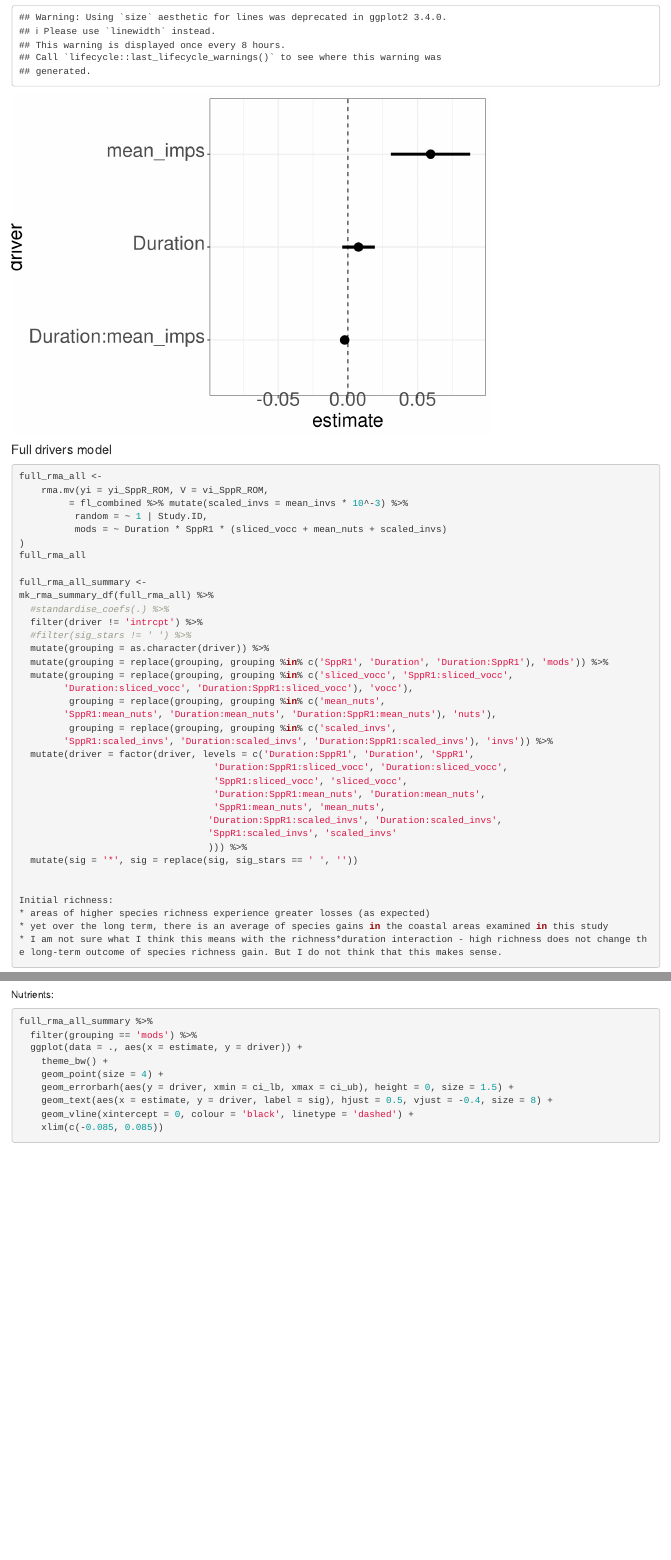
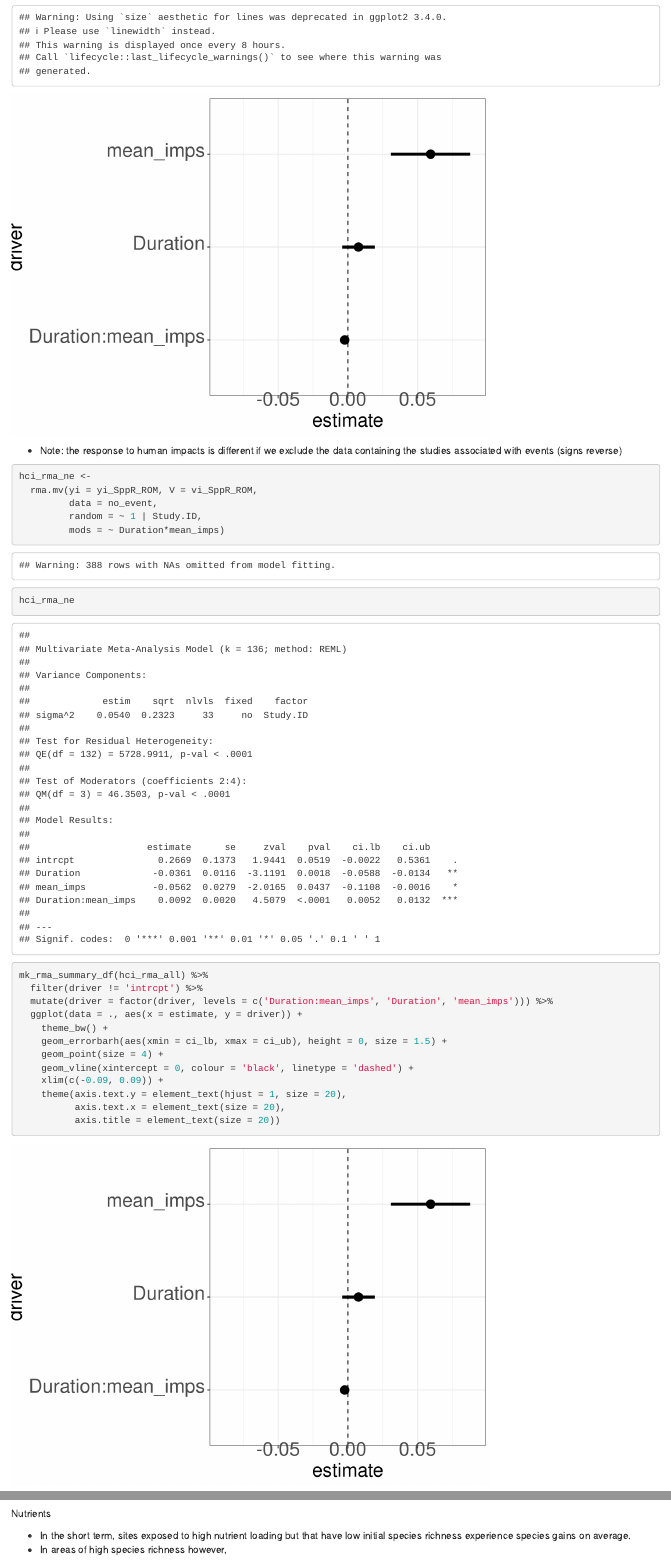
Before and after one commit to jdunic/local-marine-meta, an R Markdown document (R/maine_presentation.Rmd): the page in a window 1100 px wide, from 1130 px down, and a second part further down, joined at a grey line. Rendered offline with R 4.5, knitr and Pandoc, with nearby package versions; some code elsewhere in the file could not run offline.

Commit message:
add no event subset of the cumulative impact model (to note) - label attempt at standardising coefficients

````diff
--- a/R/maine_presentation.Rmd
+++ b/R/maine_presentation.Rmd
@@ -49,6 +49,32 @@ mk_rma_summary_df(hci_rma_all) %>%
 
 ```
 
+* Note: the response to human impacts is different if we exclude the data containing the studies associated with events (signs reverse)
+
+
+```{r}
+
+hci_rma_ne <-
+  rma.mv(yi = yi_SppR_ROM, V = vi_SppR_ROM,
+         data = no_event,
+         random = ~ 1 | Study.ID,
+         mods = ~ Duration*mean_imps)
+hci_rma_ne
+
+mk_rma_summary_df(hci_rma_all) %>%
+  filter(driver != 'intrcpt') %>%
+  mutate(driver = factor(driver, levels = c('Duration:mean_imps', 'Duration', 'mean_imps'))) %>%
+  ggplot(data = ., aes(x = estimate, y = driver)) +
+    theme_bw() +
+    geom_errorbarh(aes(xmin = ci_lb, xmax = ci_ub), height = 0, size = 1.5) +
+    geom_point(size = 4) +
+    geom_vline(xintercept = 0, colour = 'black', linetype = 'dashed') +
+    xlim(c(-0.09, 0.09)) +
+    theme(axis.text.y = element_text(hjust = 1, size = 20),
+          axis.text.x = element_text(size = 20),
+          axis.title = element_text(size = 20))
+
+```
 
 #### Full drivers model
 
@@ -91,6 +117,8 @@ Initial richness:
 * yet over the long term, there is an average of species gains in the coastal areas examined in this study
 * I am not sure what I think this means with the richness*duration interaction - high richness does not change the long-term outcome of species richness gain. But I do not think that this makes sense.
 
+* stars over the points indicate these were significantly different from zero.
+
 ```{r}
 
 full_rma_all_summary %>%
@@ -105,15 +133,19 @@ full_rma_all_summary %>%
 
 ```
 
-Nutrients:
+Nutrients
+
+* In the short term, sites exposed to high nutrient loading but that have low initial species richness
+experience species gains on average.
+* In areas of high species richness however,
+
 ```{r}
 
 full_rma_all_summary %>%
-  filter(grouping == 'mods') %>%
+  filter(grouping == 'nuts') %>%
   ggplot(data = ., aes(x = estimate, y = driver)) +
     theme_bw() +
     geom_point(size = 4) +
     geom_errorbarh(aes(y = driver, xmin = ci_lb, xmax = ci_ub), height = 0, size = 1.5) +
     geom_text(aes(x = estimate, y = driver, label = sig), hjust = 0.5, vjust = -0.4, size = 8) +
     geom_vline(xintercept = 0, colour = 'black', linetype = 'dashed') +
-    xlim(c(-0.085, 0.085))
````
Also changed, not shown: R/maine_presentation.Rmd (4 more changed lines).
